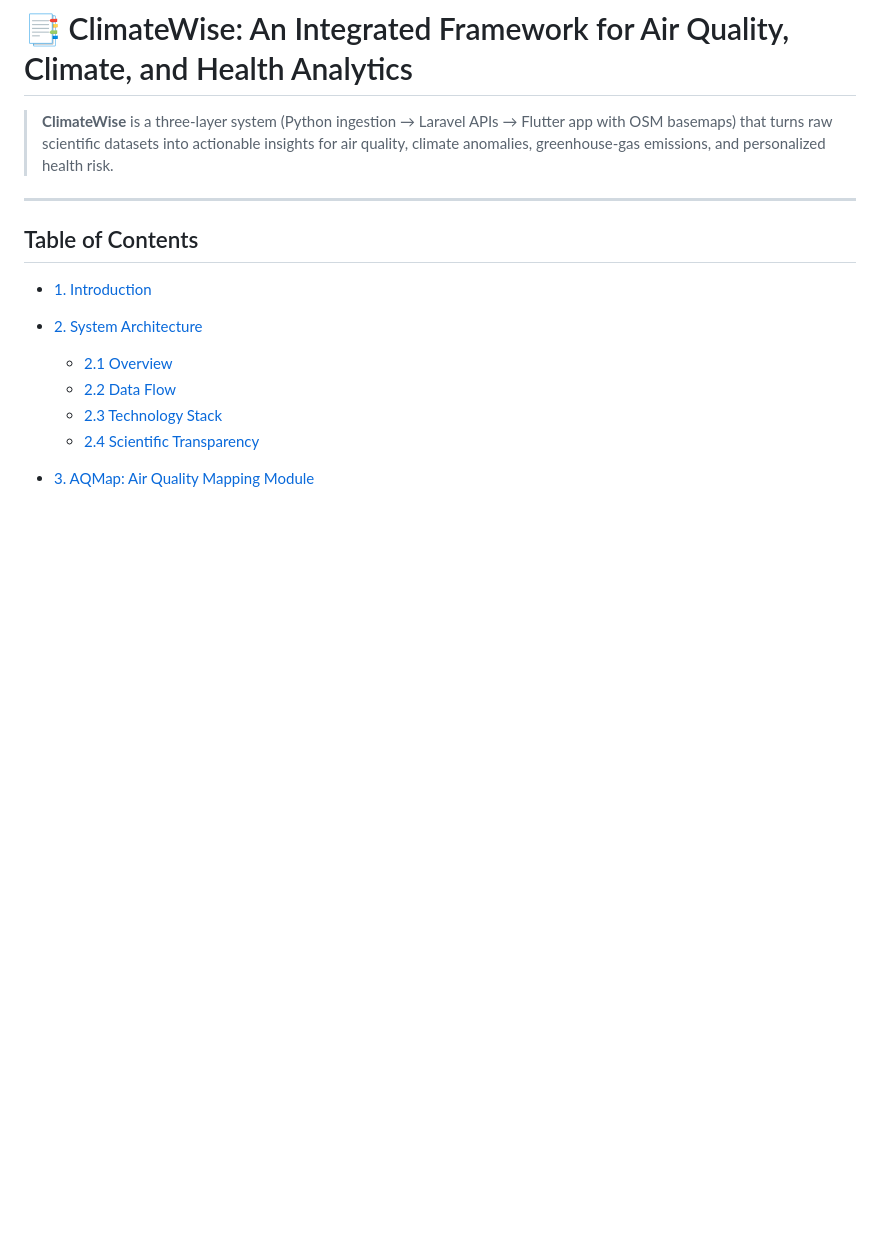
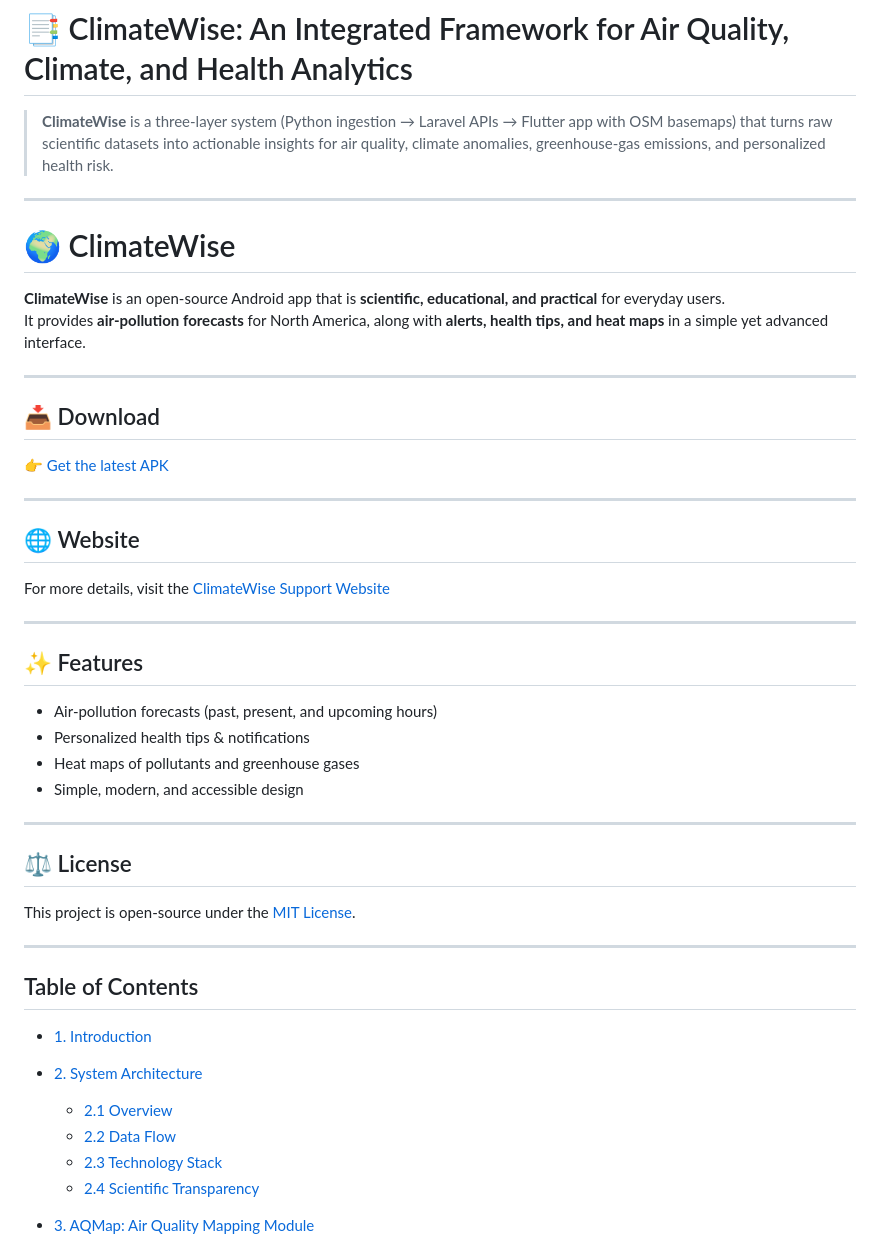
Before and after one commit to fshahrouei/Ozone, a Markdown page: README.md, the part around the change. GitHub-like rendering; blank space fills up the shorter version.

```diff
--- a/README.md
+++ b/README.md
@@ -1,6 +1,35 @@
 # 📑 ClimateWise: An Integrated Framework for Air Quality, Climate, and Health Analytics
 
 > **ClimateWise** is a three-layer system (Python ingestion → Laravel APIs → Flutter app with OSM basemaps) that turns raw scientific datasets into actionable insights for air quality, climate anomalies, greenhouse-gas emissions, and personalized health risk.
+
+---
+# 🌍 ClimateWise
+
+**ClimateWise** is an open-source Android app that is **scientific, educational, and practical** for everyday users.
+It provides **air-pollution forecasts** for North America, along with **alerts, health tips, and heat maps** in a simple yet advanced interface.
+
+---
+
+## 📥 Download
+👉 [Get the latest APK](https://github.com/fshahrouei/ClimateWise/releases)
+
+---
+
+## 🌐 Website
+For more details, visit the [ClimateWise Support Website](https://climatewise.app)
+
+---
+
+## ✨ Features
+- Air-pollution forecasts (past, present, and upcoming hours)
+- Personalized health tips & notifications
+- Heat maps of pollutants and greenhouse gases
+- Simple, modern, and accessible design
+
+---
+
+## ⚖️ License
+This project is open-source under the [MIT License](./LICENSE).
 
 ---
 
```
